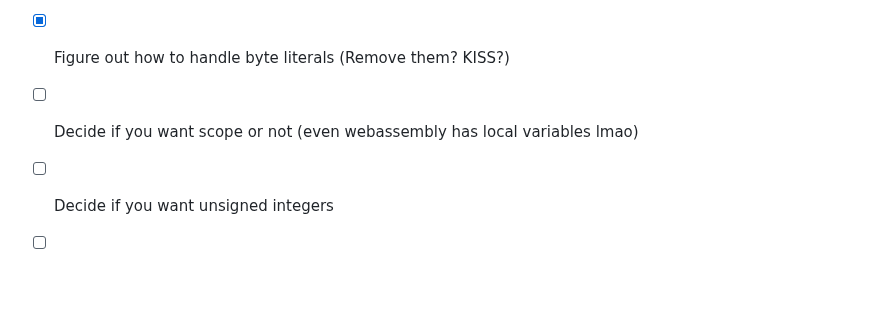
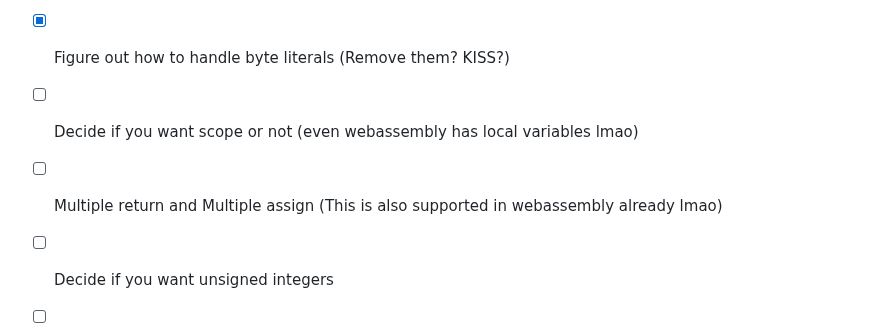
Before and after one commit to B1nus/wezy, a Markdown page: README.md, the part around the change. GitHub-like rendering; blank space fills up the shorter version.

```diff
--- a/README.md
+++ b/README.md
@@ -206,6 +206,7 @@ Check for equality with `x = y`. Using chained comparisons is allowed `1 < x < 1
 - [ ] Figure out how to handle `=` in boolean assignments (Remove them? KISS?)
 - [x] Figure out how to handle byte literals (Remove them? KISS?)
 - [ ] Decide if you want scope or not (even webassembly has local variables lmao)
+- [ ] Multiple return and Multiple assign (This is also supported in webassembly already lmao)
 - [ ] Decide if you want unsigned integers
 - [ ] Finalise inferense and coercion rules
 - [ ] Finalise borrow checker rules
```
